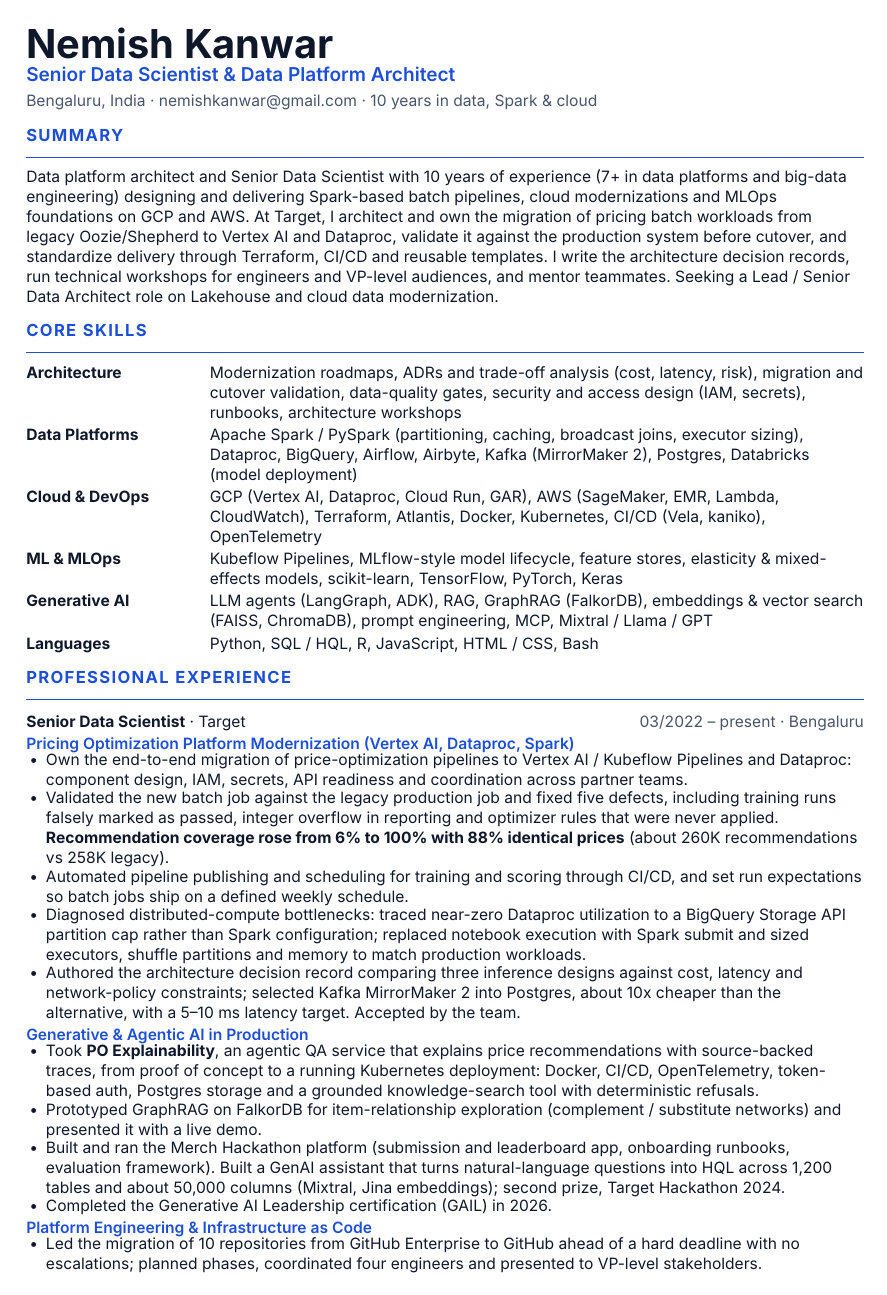
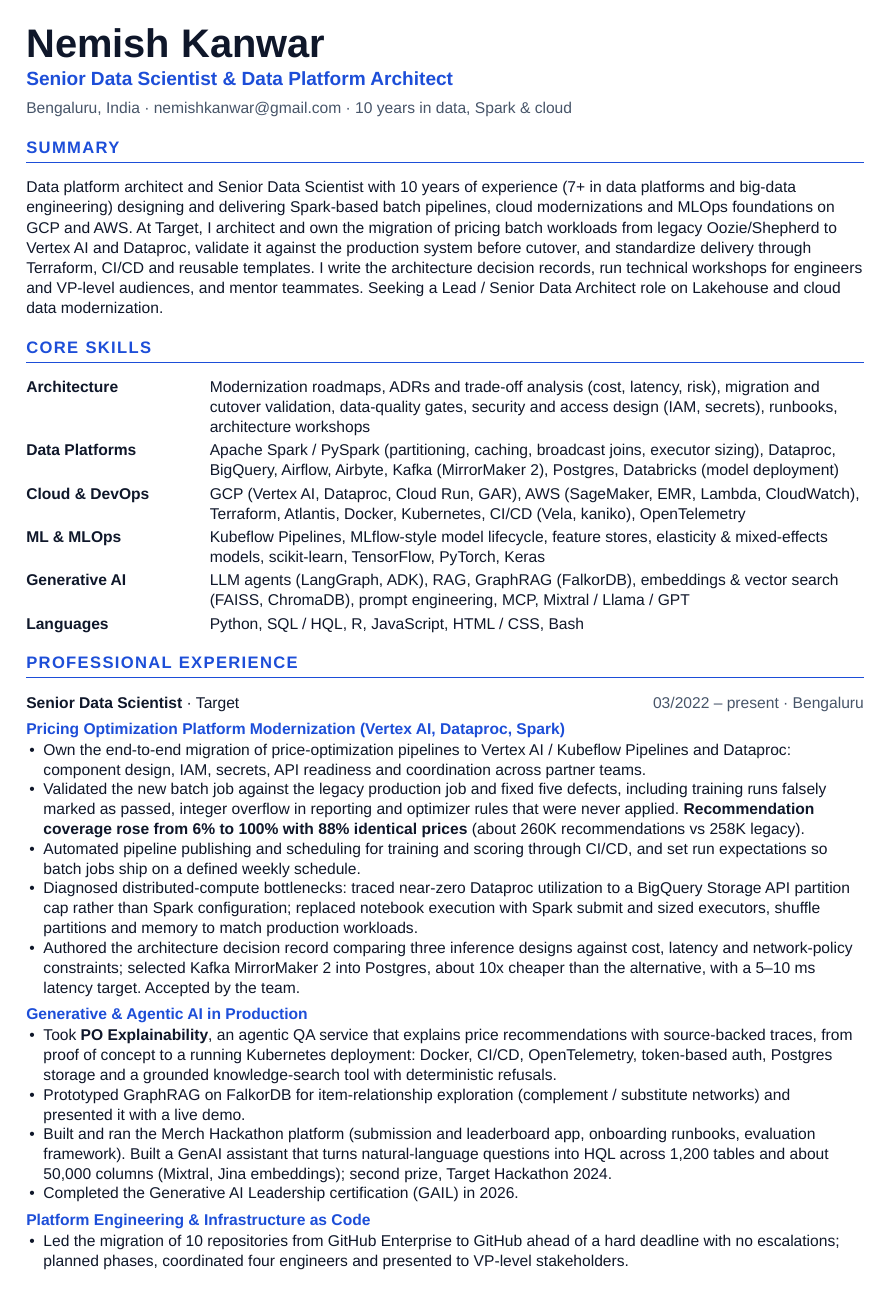
Before and after one commit to Nempickaxe/Nempickaxe.github.io, a Typst document (cv/cv.typ): page 1 of 2. Compiled offline with Typst 0.15; a missing font is replaced by an installed copy or a similar font.

Commit message:
Fix CV PDF spacing and make fonts match between local and CI
- Put the section heading and its rule in one stack so the rule sits right under the title
- Add more space above and below headings, roles and sub-headings; keep them with their content
- Use Liberation Sans first (Arial-metric compatible) so the GitHub runner output matches local builds
- Refresh the committed PDF

Co-authored-by: Dayton <SVDEA001@target.com>

```diff
--- a/cv/cv.typ
+++ b/cv/cv.typ
@@ -11,36 +11,35 @@
   keywords: ("Data Architect", "Data Science", "ML Engineering", "Lakehouse", "Cloud Modernization", "Spark", "GCP", "Terraform", "MLOps", "Generative AI"),
 )
 #set page(paper: "a4", margin: (x: 1.6cm, y: 1.4cm))
-#set text(font: ("Inter", "Helvetica Neue", "Arial", "Liberation Sans"), size: 9.4pt, fill: ink, lang: "en")
-#set par(justify: false, leading: 0.55em, spacing: 0.7em)
-#set list(indent: 0.2em, body-indent: 0.5em, spacing: 0.45em, marker: [•])
+#set text(font: ("Liberation Sans", "Arial", "Helvetica Neue", "Helvetica"), size: 9.4pt, fill: ink, lang: "en")
+#set par(justify: false, leading: 0.6em, spacing: 0.8em)
+#set list(indent: 0.2em, body-indent: 0.55em, spacing: 0.55em, marker: [•])
 
-#show heading.where(level: 1): it => {
-  v(0.5em)
-  text(size: 10pt, weight: "bold", fill: accent, tracking: 0.08em, upper(it.body))
-  v(-0.55em)
-  line(length: 100%, stroke: 0.6pt + accent)
-  v(0.1em)
-}
+#show heading.where(level: 1): it => block(above: 1.3em, below: 0.9em, sticky: true, stack(
+  spacing: 0.4em,
+  text(size: 10pt, weight: "bold", fill: accent, tracking: 0.08em, upper(it.body)),
+  line(length: 100%, stroke: 0.6pt + accent),
+))
 
-#let role(title, company, dates, place: none) = block(breakable: false, above: 0.9em, below: 0.4em)[
+#let role(title, company, dates, place: none) = block(sticky: true, above: 1.1em, below: 0.6em)[
   #grid(
     columns: (1fr, auto),
     [*#title* · #company],
     text(fill: muted)[#dates#if place != none [ · #place]],
   )
 ]
-#let sub(t) = block(above: 0.7em, below: 0.3em, text(weight: "semibold", fill: accent)[#t])
+#let sub(t) = block(sticky: true, above: 1em, below: 0.65em, text(weight: "semibold", fill: accent)[#t])
 #let skill(label, items) = grid(
-  columns: (3.6cm, 1fr), column-gutter: 0.3cm, row-gutter: 0.4em,
+  columns: (3.6cm, 1fr), column-gutter: 0.3cm, row-gutter: 0.55em,
   text(weight: "bold")[#label], [#items],
 )
 
 // ── Header ─────────────────────────────────────────────
 #align(left)[
   #text(size: 24pt, weight: "bold")[Nemish Kanwar] \
+  #v(0.15em)
   #text(size: 11.5pt, fill: accent, weight: "semibold")[Senior Data Scientist & Data Platform Architect] \
-  #v(0.2em)
+  #v(0.35em)
   #text(fill: muted)[Bengaluru, India · #link("mailto:nemishkanwar@gmail.com")[nemishkanwar\@gmail.com] · 10 years in data, Spark & cloud]
 ]
 
```
Also changed, not shown: cv/Nemish_Kanwar_CV.pdf.
